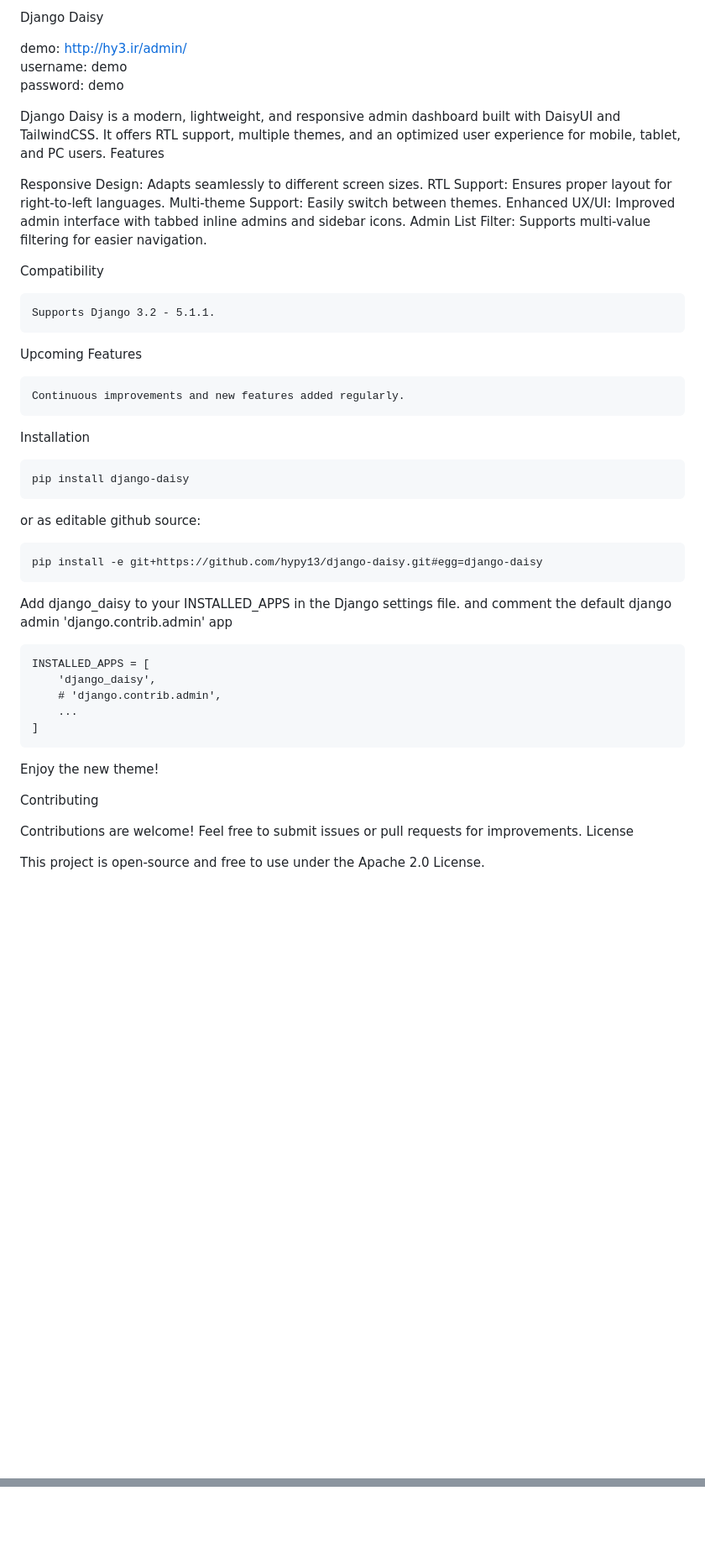
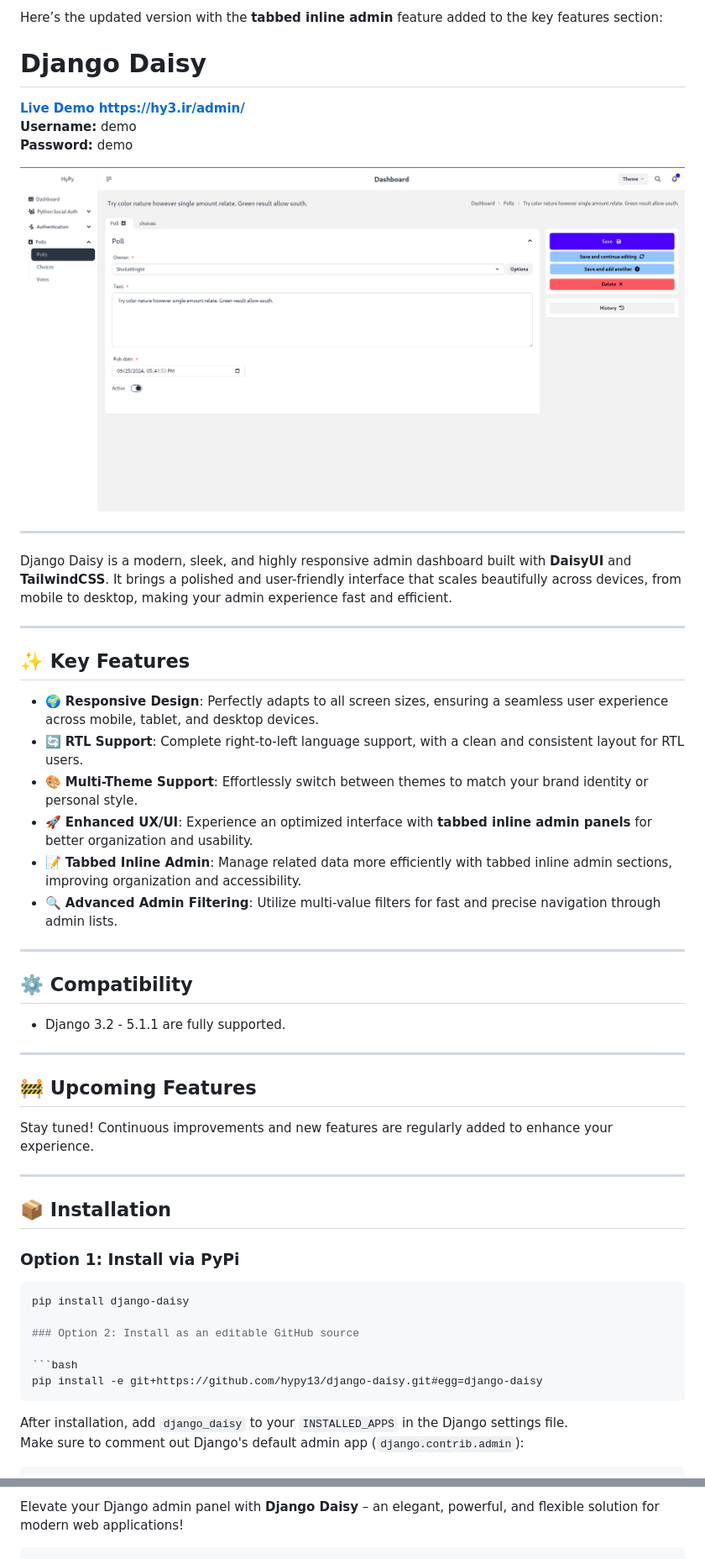
Before and after one commit to hypy13/django-daisy, a Markdown page: README.md, 2 parts joined by grey strips. Shown at 84% size. Rendered like a GitHub page; pictures changed too: screenshots/change_form.png (added); blank space fills up the shorter version.

Commit message:
add screenshots, update readme

````diff
--- a/README.md
+++ b/README.md
@@ -1,51 +1,55 @@
-Django Daisy
+Here’s the updated version with the **tabbed inline admin** feature added to the key features section:
 
-demo: http://hy3.ir/admin/
-<br>
-username: demo
-<br>
-password: demo
+# Django Daisy
 
-Django Daisy is a modern, lightweight, and responsive admin dashboard built with DaisyUI and TailwindCSS. It offers RTL
-support, multiple themes, and an optimized user experience for mobile, tablet, and PC users.
-Features
+[**Live Demo https://hy3.ir/admin/**](http://hy3.ir/admin/)
+**Username:** demo
+**Password:** demo
 
-Responsive Design: Adapts seamlessly to different screen sizes.
-RTL Support: Ensures proper layout for right-to-left languages.
-Multi-theme Support: Easily switch between themes.
-Enhanced UX/UI: Improved admin interface with tabbed inline admins and sidebar icons.
-Admin List Filter: Supports multi-value filtering for easier navigation.
+![ScreenShot](./screenshots/change_form.png)
 
-Compatibility
+---
 
-    Supports Django 3.2 - 5.1.1.
+Django Daisy is a modern, sleek, and highly responsive admin dashboard built with **DaisyUI** and **TailwindCSS**. It brings a polished and user-friendly interface that scales beautifully across devices, from mobile to desktop, making your admin experience fast and efficient.
 
-Upcoming Features
+---
 
-    Continuous improvements and new features added regularly.
+## ✨ Key Features
 
-Installation
+- 🌍 **Responsive Design**: Perfectly adapts to all screen sizes, ensuring a seamless user experience across mobile, tablet, and desktop devices.
+- 🔄 **RTL Support**: Complete right-to-left language support, with a clean and consistent layout for RTL users.
+- 🎨 **Multi-Theme Support**: Effortlessly switch between themes to match your brand identity or personal style.
+- 🚀 **Enhanced UX/UI**: Experience an optimized interface with **tabbed inline admin panels** for better organization and usability.
+- 📝 **Tabbed Inline Admin**: Manage related data more efficiently with tabbed inline admin sections, improving organization and accessibility.
+- 🔍 **Advanced Admin Filtering**: Utilize multi-value filters for fast and precise navigation through admin lists.
 
-    pip install django-daisy
+---
 
-or as editable github source:
+## ⚙️ Compatibility
 
-    pip install -e git+https://github.com/hypy13/django-daisy.git#egg=django-daisy
+- Django 3.2 - 5.1.1 are fully supported.
 
-Add django_daisy to your INSTALLED_APPS in the Django settings file.
-and comment the default django admin 'django.contrib.admin' app
+---
 
-    INSTALLED_APPS = [
-        'django_daisy',
-        # 'django.contrib.admin',
-        ...
-    ]
+## 🚧 Upcoming Features
 
-Enjoy the new theme!
+Stay tuned! Continuous improvements and new features are regularly added to enhance your experience.
 
-Contributing
+---
 
-Contributions are welcome! Feel free to submit issues or pull requests for improvements.
-License
+## 📦 Installation
 
-This project is open-source and free to use under the Apache 2.0 License.
+### Option 1: Install via PyPi
+
+```bash
+pip install django-daisy
+
+### Option 2: Install as an editable GitHub source
+
+```bash
+pip install -e git+https://github.com/hypy13/django-daisy.git#egg=django-daisy
+```
+
+After installation, add `django_daisy` to your `INSTALLED_APPS` in the Django settings file.
+Make sure to comment out Django's default admin app (`django.contrib.admin`):
+
@@ -51,0 +101,2 @@ This project is open-source and free to use under the Apache 2.0 License.
+Elevate your Django admin panel with **Django Daisy** – an elegant, powerful, and flexible solution for modern web applications!
+```
````
Also changed, not shown: other parts of README.md (+45 -0 lines), screenshots/dark_theme.png (added), screenshots/inline_admin.png (added), screenshots/listing.png (added), screenshots/mobile.png (added), 5 other files.
